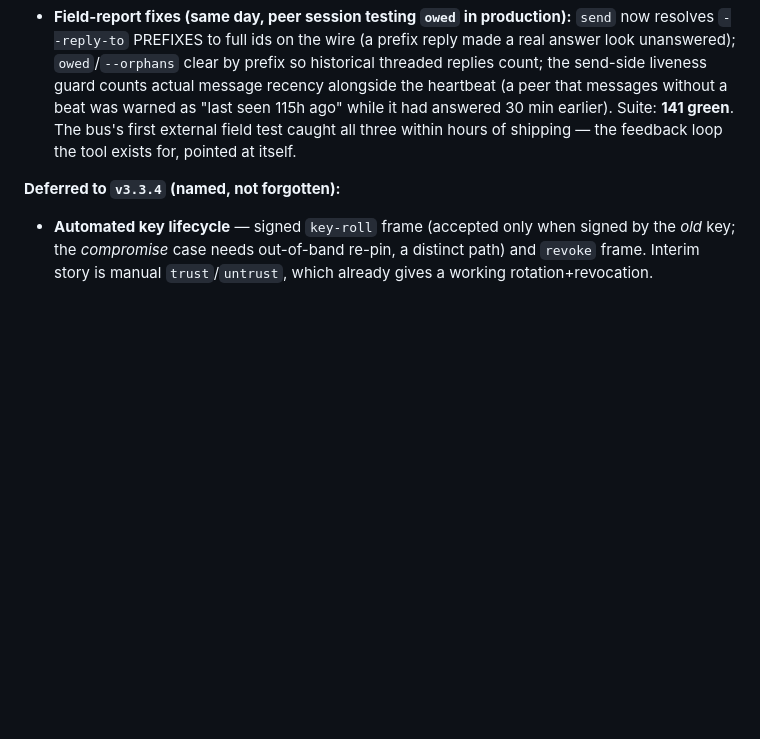
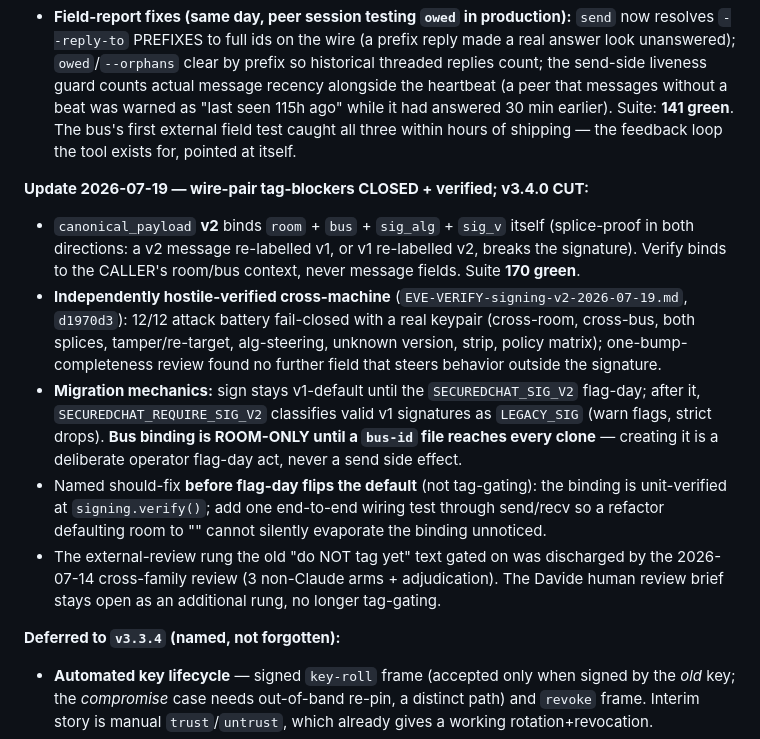
Before and after one commit to holbizmetrics/SecuredChat, a Markdown page: RELEASES.md, the part around the change. Drawn GitHub-style; blank space fills up the shorter version.

Commit message:
RELEASES.md: v3.4.0 truth sync - wire-pair closed + hostile-verified, migration mechanics, room-only-until-bus-id note
Co-Authored-By: Claude Fable 5 <noreply@anthropic.com>

```diff
--- a/RELEASES.md
+++ b/RELEASES.md
@@ -26,6 +26,25 @@ Releases are **tag-gated**: batch coherent work before tagging · **merge ≠ re
 - Since `c4b5d9f` adds user-facing features beyond the locked v3.3.3 scope, the post-review tag should be **`v3.4.0`** (scope = locked Tier-1 trio + transports + black-hole pass), superseding the v3.3.3 label above.
 - **Field-report fixes (same day, peer session testing `owed` in production):** `send` now resolves `--reply-to` PREFIXES to full ids on the wire (a prefix reply made a real answer look unanswered); `owed`/`--orphans` clear by prefix so historical threaded replies count; the send-side liveness guard counts actual message recency alongside the heartbeat (a peer that messages without a beat was warned as "last seen 115h ago" while it had answered 30 min earlier). Suite: **141 green**. The bus's first external field test caught all three within hours of shipping — the feedback loop the tool exists for, pointed at itself.
 
+**Update 2026-07-19 — wire-pair tag-blockers CLOSED + verified; v3.4.0 CUT:**
+- `canonical_payload` **v2** binds `room` + `bus` + `sig_alg` + `sig_v` itself (splice-proof in
+  both directions: a v2 message re-labelled v1, or v1 re-labelled v2, breaks the signature).
+  Verify binds to the CALLER's room/bus context, never message fields. Suite **170 green**.
+- **Independently hostile-verified cross-machine** (`EVE-VERIFY-signing-v2-2026-07-19.md`,
+  `d1970d3`): 12/12 attack battery fail-closed with a real keypair (cross-room, cross-bus,
+  both splices, tamper/re-target, alg-steering, unknown version, strip, policy matrix);
+  one-bump-completeness review found no further field that steers behavior outside the signature.
+- **Migration mechanics:** sign stays v1-default until the `SECUREDCHAT_SIG_V2` flag-day;
+  after it, `SECUREDCHAT_REQUIRE_SIG_V2` classifies valid v1 signatures as `LEGACY_SIG`
+  (warn flags, strict drops). **Bus binding is ROOM-ONLY until a `bus-id` file reaches every
+  clone** — creating it is a deliberate operator flag-day act, never a send side effect.
+- Named should-fix **before flag-day flips the default** (not tag-gating): the binding is
+  unit-verified at `signing.verify()`; add one end-to-end wiring test through send/recv so a
+  refactor defaulting room to "" cannot silently evaporate the binding unnoticed.
+- The external-review rung the old "do NOT tag yet" text gated on was discharged by the
+  2026-07-14 cross-family review (3 non-Claude arms + adjudication). The Davide human review
+  brief stays open as an additional rung, no longer tag-gating.
+
 **Deferred to `v3.3.4` (named, not forgotten):**
 - **Automated key lifecycle** — signed `key-roll` frame (accepted only when signed by the *old* key; the *compromise* case needs out-of-band re-pin, a distinct path) and `revoke` frame. Interim story is manual `trust`/`untrust`, which already gives a working rotation+revocation.
 - **Sign the WebRTC SDP handshake** to close the rogue-`sdp-answer` MITM — the signing primitive is now in place; applying it to `sdp-offer`/`sdp-answer` frames is the remaining wiring.
```
